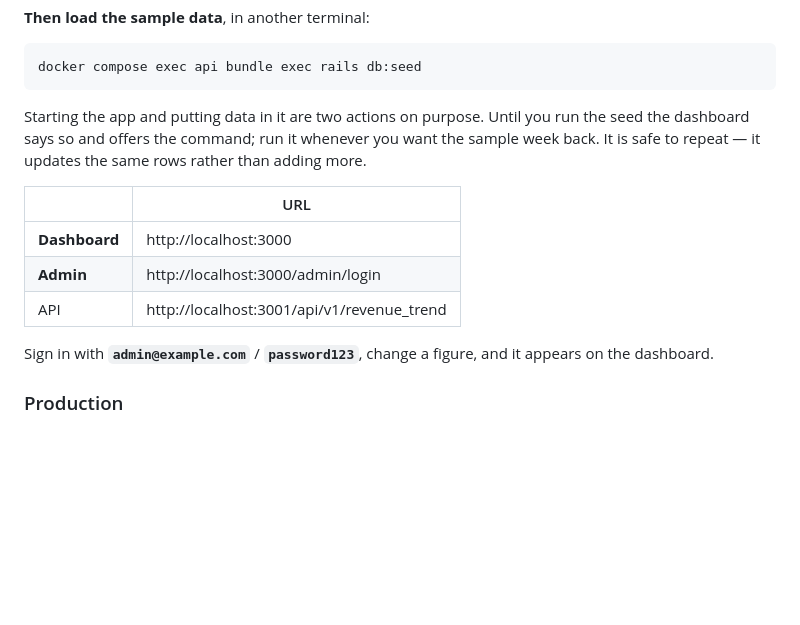
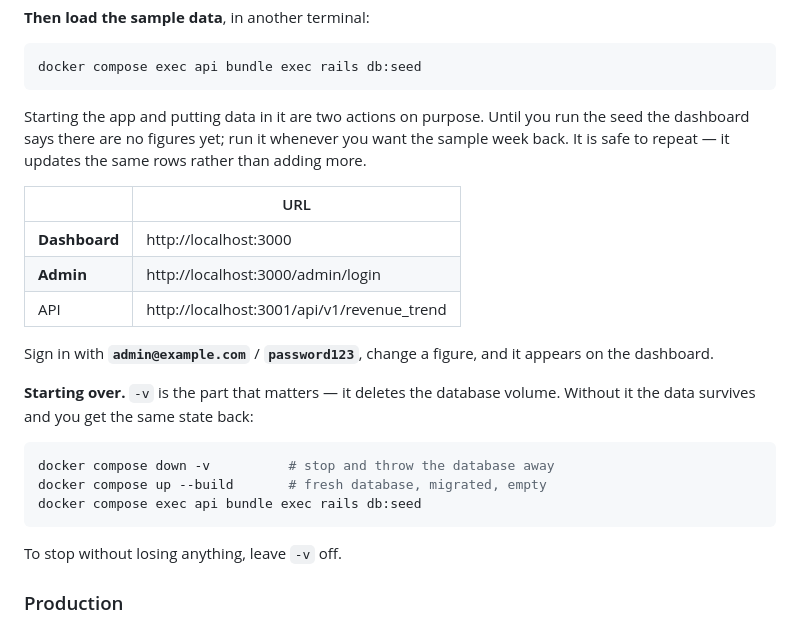
Before and after one commit to neilnguyendev/challenge-steve, a Markdown page: README.md, the part around the change. Drawn GitHub-style; blank space fills up the shorter version.

Commit message:
docs: put starting over in the quick start
`docker compose down -v` was documented further down under everyday commands,
which is the wrong place for it — wanting a clean slate is something you hit in
the first ten minutes, not once you have settled in.

It sits under the quick start now, with the three commands that actually get
you back to a working app rather than just the one that empties the database:
down, up, seed. The note says plainly that `-v` is the part that deletes
anything, since that is the difference between stopping for the night and
throwing the week's figures away.

Also corrects a sentence left over from the previous build: it said the empty
dashboard offers the seed command, which stopped being true when that command
was taken off the screen.

Every command in the section was run in order and behaves as described,
including the claim that a plain `down` keeps the data.

````diff
--- a/README.md
+++ b/README.md
@@ -42,7 +42,7 @@ First build takes 3–5 minutes; later starts take seconds. The API container cr
 docker compose exec api bundle exec rails db:seed
 ```
 
-Starting the app and putting data in it are two actions on purpose. Until you run the seed the dashboard says so and offers the command; run it whenever you want the sample week back. It is safe to repeat — it updates the same rows rather than adding more.
+Starting the app and putting data in it are two actions on purpose. Until you run the seed the dashboard says there are no figures yet; run it whenever you want the sample week back. It is safe to repeat — it updates the same rows rather than adding more.
 
 | | URL |
 |---|---|
@@ -51,6 +51,16 @@ Starting the app and putting data in it are two actions on purpose. Until you ru
 | API | http://localhost:3001/api/v1/revenue_trend |
 
 Sign in with **`admin@example.com`** / **`password123`**, change a figure, and it appears on the dashboard.
+
+**Starting over.** `-v` is the part that matters — it deletes the database volume. Without it the data survives and you get the same state back:
+
+```bash
+docker compose down -v          # stop and throw the database away
+docker compose up --build       # fresh database, migrated, empty
+docker compose exec api bundle exec rails db:seed
+```
+
+To stop without losing anything, leave `-v` off.
 
 ### Production
 
````
